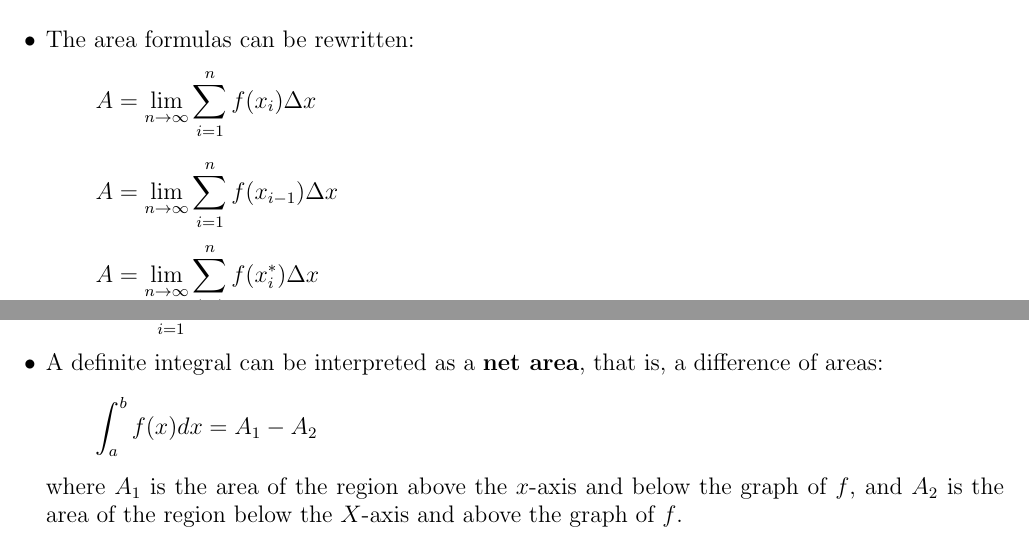
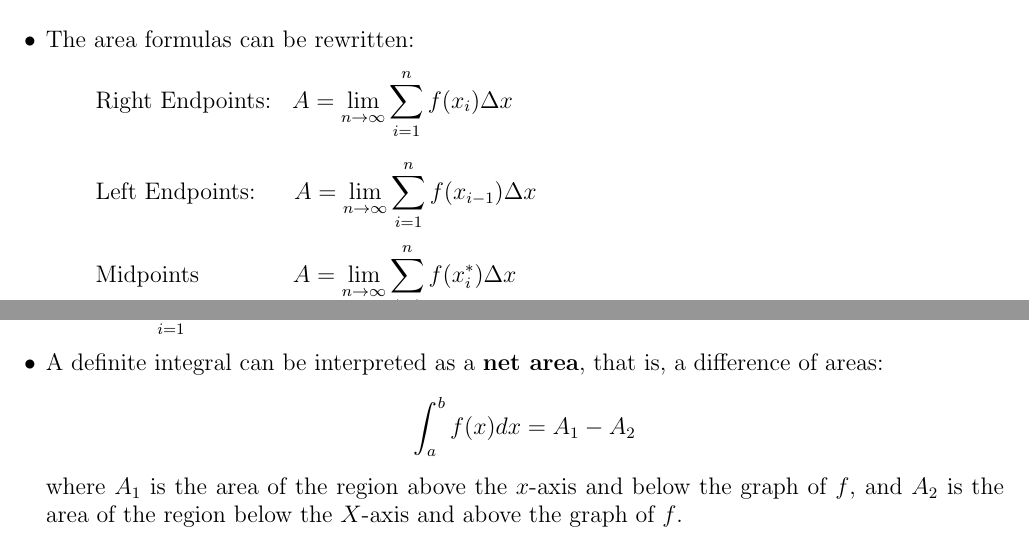
Before and after one commit to agoramachina/UCF_Summer2016_MAC2311, a LaTeX document (Chapter 5.tex): two parts of pages 1 and 2 of 6, joined at a grey line, cut so that both start at the same text. Compiled offline with pdfLaTeX.

Commit message:
minor edits

```diff
--- a/Chapter 5.tex
+++ b/Chapter 5.tex
@@ -36,9 +36,9 @@
 	\item Use \textbf{sigma notation} to write sums with many terms more compactly. For example:  \[\sum_{i=1}^n f(x_i) \Delta x = f(x_1) \Delta x + f(x_2) \Delta x + ... + f(x_n) \Delta x\]
 	\item The formula for the sum of the squares can be rewritten: \[\sum_{i=1}^n i^2 = \dfrac{n(n+1)(2n+1)}{6}\]
 	\item The area formulas can be rewritten:
-		\[A = \underset{n \to \infty}{\lim} \sum_{i=1}^n f(x_i) \Delta x\]
-		\[A = \underset{n \to \infty}{\lim} \sum_{i=1}^n f(x_{i-1}) \Delta x\]
-		\[A = \underset{n \to \infty}{\lim} \sum_{i=1}^n f(x_i^*) \Delta x\]
+		\[\text{Right Endpoints: \:\:} A = \underset{n \to \infty}{\lim} \sum_{i=1}^n f(x_i) \Delta x\]
+		\[\text{Left Endpoints: \: \hspace{1pt} } A = \underset{n \to \infty}{\lim} \sum_{i=1}^n f(x_{i-1}) \Delta x\]
+		\[\text{Midpoints \:\: \hspace{34pt}} A = \underset{n \to \infty}{\lim} \sum_{i=1}^n f(x_i^*) \Delta x\]
 %	\item Exact distance $d$ traveled is the limit of the expressions:
 %		\[d = \underset{n \to \infty}{lim} \sum_{i=1}^n f(t_{i-1}) \Delta t = \underset{n \to \infty}{\lim} \sum_{i=1}^n f(t) \Delta t\]
 \end{itemize}
@@ -67,7 +67,7 @@
 \begin{itemize}
 	\item The sum \hspace{3pt} $\sum\limits_{i=1}^n f(x_i^*) \Delta x$ \hspace{3pt} is called a \textbf{Riemann sum}
 	\item A definite integral can be interpreted as a \textbf{net area}, that is, a difference of areas:
-	\[\int_a^b f(x) dx = A_1 - A_2\]
+	$$\int_a^b f(x) dx = A_1 - A_2$$
 	where $A_1$ is the area of the region above the $x$-axis and below the graph of $f$, and $A_2$ is the area of the region below the $X$-axis and above the graph of $f$.
 \end{itemize}
 
```
Also changed, not shown: Chapter 5.pdf, 1 other file.
